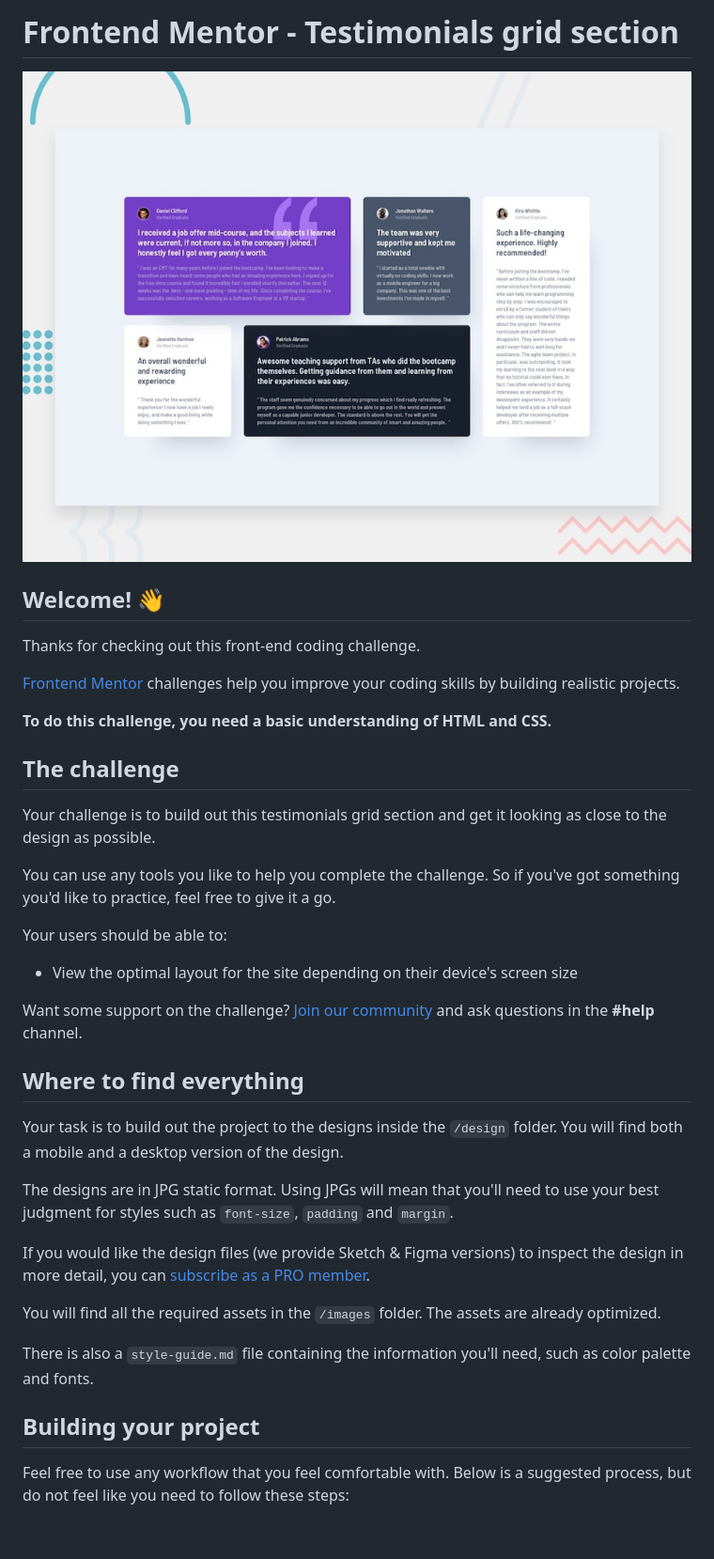
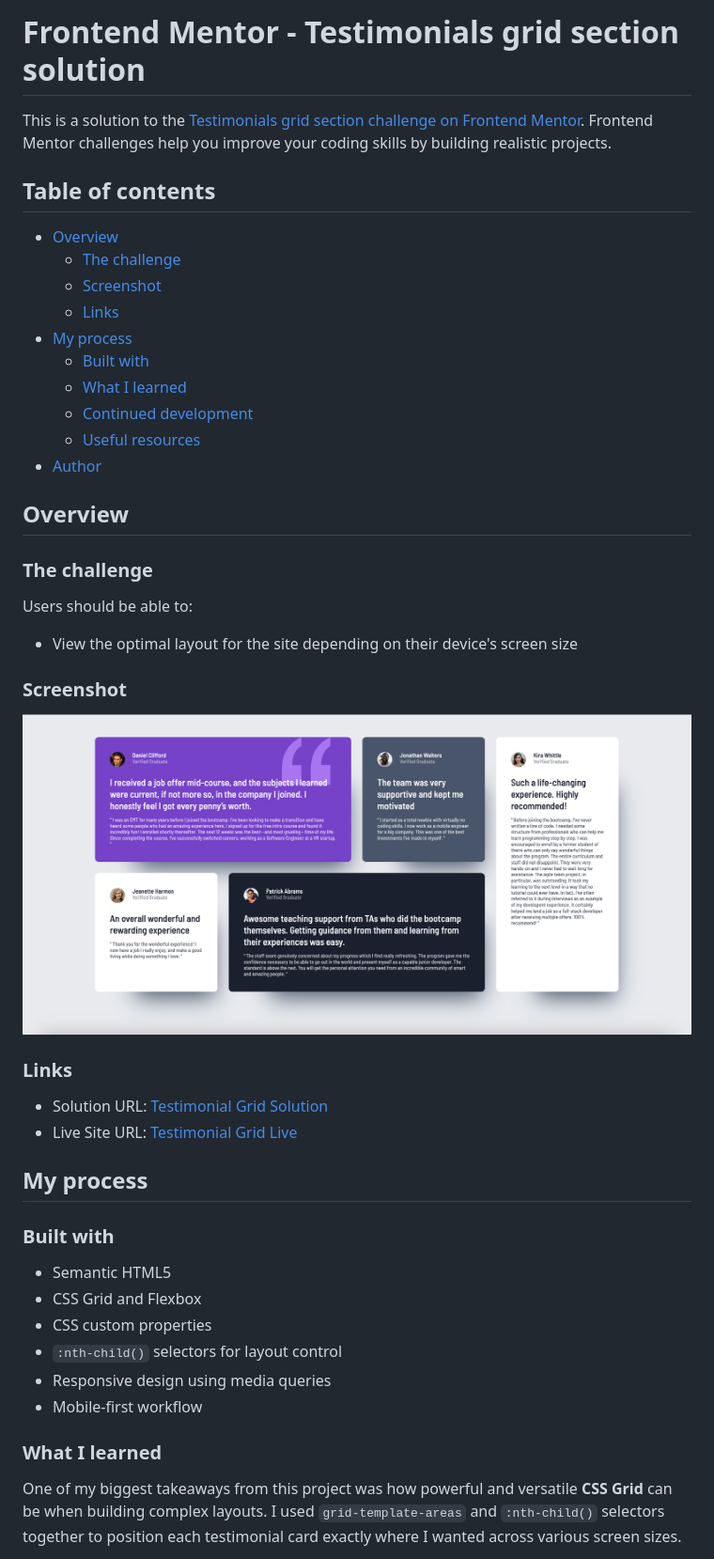
Before and after one commit to glrodriperez98/testimonials-grid-section, a Markdown page: README.md, the part around one of its changes. Shown at 94% size. Drawn GitHub-style; pictures changed too: images/testimonial-grid-final.png (added); blank space fills up the shorter version.

```diff
--- a/README.md
+++ b/README.md
@@ -1,40 +1,49 @@
-# Frontend Mentor - Testimonials grid section
+# Frontend Mentor - Testimonials grid section solution
 
-![Design preview for the Testimonials grid section coding challenge](./preview.jpg)
+This is a solution to the [Testimonials grid section challenge on Frontend Mentor](https://www.frontendmentor.io/challenges/testimonials-grid-section-Nnw6J7Un7). Frontend Mentor challenges help you improve your coding skills by building realistic projects.
 
-## Welcome! 👋
+## Table of contents
 
-Thanks for checking out this front-end coding challenge.
+- [Overview](#overview)
+  - [The challenge](#the-challenge)
+  - [Screenshot](#screenshot)
+  - [Links](#links)
+- [My process](#my-process)
+  - [Built with](#built-with)
+  - [What I learned](#what-i-learned)
+  - [Continued development](#continued-development)
+  - [Useful resources](#useful-resources)
+- [Author](#author)
 
-[Frontend Mentor](https://www.frontendmentor.io) challenges help you improve your coding skills by building realistic projects.
+## Overview
 
-**To do this challenge, you need a basic understanding of HTML and CSS.**
+### The challenge
 
-## The challenge
-
-Your challenge is to build out this testimonials grid section and get it looking as close to the design as possible.
-
-You can use any tools you like to help you complete the challenge. So if you've got something you'd like to practice, feel free to give it a go.
-
-Your users should be able to:
+Users should be able to:
 
 - View the optimal layout for the site depending on their device's screen size
 
-Want some support on the challenge? [Join our community](https://www.frontendmentor.io/community) and ask questions in the **#help** channel.
+### Screenshot
 
-## Where to find everything
+![Testimonials Grid Screenshot](./images/testimonial-grid-final.png)
 
-Your task is to build out the project to the designs inside the `/design` folder. You will find both a mobile and a desktop version of the design.
+### Links
 
-The designs are in JPG static format. Using JPGs will mean that you'll need to use your best judgment for styles such as `font-size`, `padding` and `margin`.
+- Solution URL: [Testimonial Grid Solution](https://github.com/glrodriperez98/testimonials-grid-section)
+- Live Site URL: [Testimonial Grid Live](https://glrodriperez98.github.io/testimonials-grid-section/)
 
-If you would like the design files (we provide Sketch & Figma versions) to inspect the design in more detail, you can [subscribe as a PRO member](https://www.frontendmentor.io/pro).
+## My process
 
-You will find all the required assets in the `/images` folder. The assets are already optimized.
+### Built with
 
-There is also a `style-guide.md` file containing the information you'll need, such as color palette and fonts.
+- Semantic HTML5
+- CSS Grid and Flexbox
+- CSS custom properties
+- `:nth-child()` selectors for layout control
+- Responsive design using media queries
+- Mobile-first workflow
 
-## Building your project
+### What I learned
 
-Feel free to use any workflow that you feel comfortable with. Below is a suggested process, but do not feel like you need to follow these steps:
+One of my biggest takeaways from this project was how powerful and versatile **CSS Grid** can be when building complex layouts. I used `grid-template-areas` and `:nth-child()` selectors together to position each testimonial card exactly where I wanted across various screen sizes.
 
```
Also changed, not shown: other parts of README.md (+64 -36 lines), README-template.md (deleted, +0 -110 lines), challenge-files/preview.jpg (renamed from preview.jpg), challenge-files/style-guide.md (renamed from style-guide.md), 6 other files.
